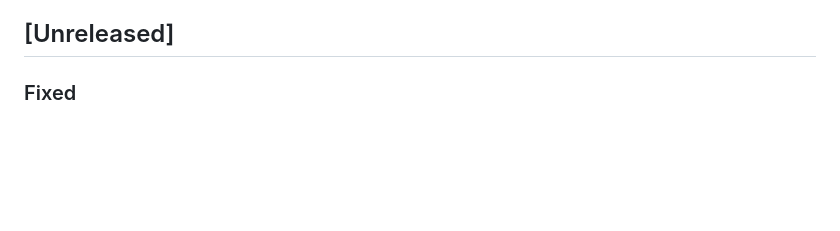
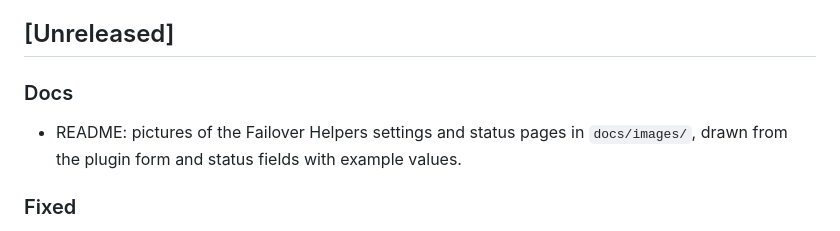
Before and after one commit to kawaconnect/os-ha-helpers, a Markdown page: CHANGELOG.md, the part around the change. Rendered like a GitHub page; blank space fills up the shorter version.

```diff
--- a/CHANGELOG.md
+++ b/CHANGELOG.md
@@ -5,6 +5,10 @@ OPNsense plugin; the package version is `PLUGIN_VERSION` in `sysutils/ha-helpers
 (1.0.0 = package 1.0). 0.0.x were the loose shell script kit.
 
 ## [Unreleased]
+
+### Docs
+
+- README: pictures of the Failover Helpers settings and status pages in `docs/images/`, drawn from the plugin form and status fields with example values.
 
 ### Fixed
 - `tools/check.sh` compared the installed os-ha-helpers with the last hand-built package in
```
Also changed, not shown: README.md (+4 -0 lines), docs/images/settings.png (added), docs/images/status.png (added).
